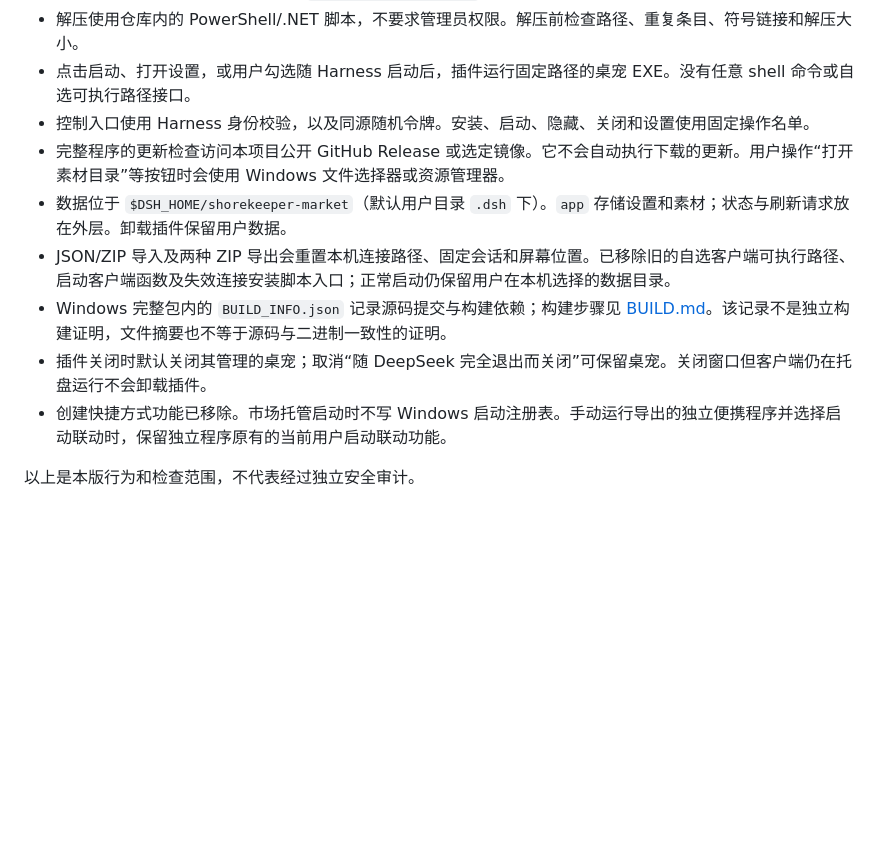
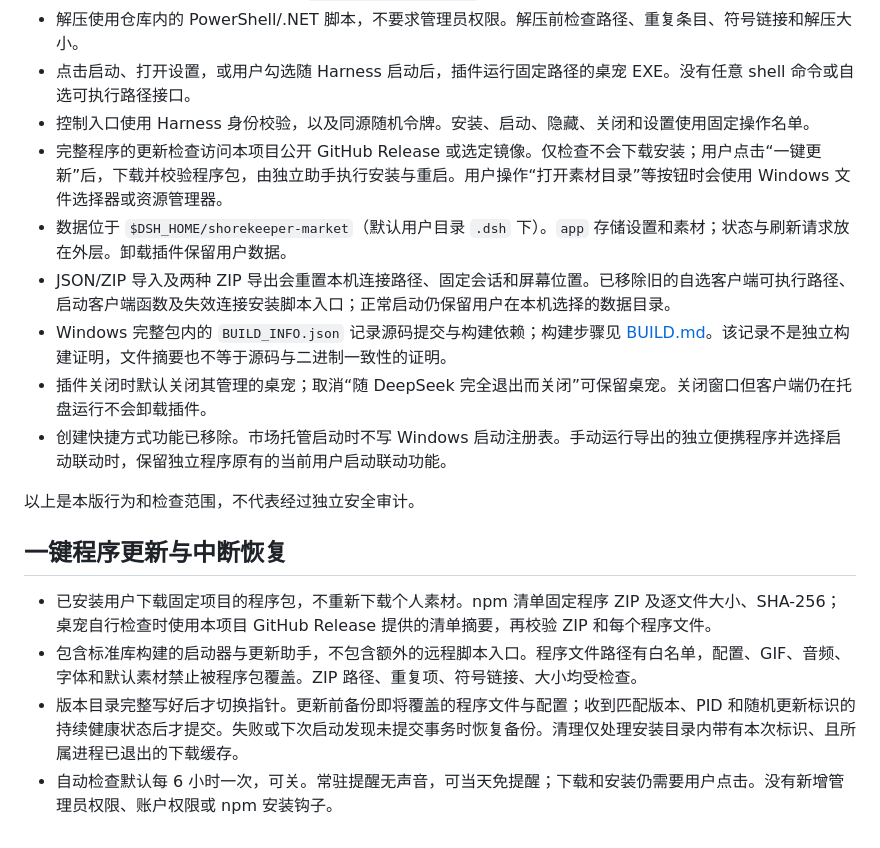
Before and after one commit to Doya16/dsh-shorekeeper, a Markdown page: docs/SECURITY.md, the part around the change. Rendered like a GitHub page; blank space fills up the shorter version.

```diff
--- a/docs/SECURITY.md
+++ b/docs/SECURITY.md
@@ -9,7 +9,7 @@
 - 解压使用仓库内的 PowerShell/.NET 脚本，不要求管理员权限。解压前检查路径、重复条目、符号链接和解压大小。
 - 点击启动、打开设置，或用户勾选随 Harness 启动后，插件运行固定路径的桌宠 EXE。没有任意 shell 命令或自选可执行路径接口。
 - 控制入口使用 Harness 身份校验，以及同源随机令牌。安装、启动、隐藏、关闭和设置使用固定操作名单。
-- 完整程序的更新检查访问本项目公开 GitHub Release 或选定镜像。它不会自动执行下载的更新。用户操作“打开素材目录”等按钮时会使用 Windows 文件选择器或资源管理器。
+- 完整程序的更新检查访问本项目公开 GitHub Release 或选定镜像。仅检查不会下载安装；用户点击“一键更新”后，下载并校验程序包，由独立助手执行安装与重启。用户操作“打开素材目录”等按钮时会使用 Windows 文件选择器或资源管理器。
 - 数据位于 `$DSH_HOME/shorekeeper-market`（默认用户目录 `.dsh` 下）。`app` 存储设置和素材；状态与刷新请求放在外层。卸载插件保留用户数据。
 - JSON/ZIP 导入及两种 ZIP 导出会重置本机连接路径、固定会话和屏幕位置。已移除旧的自选客户端可执行路径、启动客户端函数及失效连接安装脚本入口；正常启动仍保留用户在本机选择的数据目录。
 - Windows 完整包内的 `BUILD_INFO.json` 记录源码提交与构建依赖；构建步骤见 [BUILD.md](BUILD.md)。该记录不是独立构建证明，文件摘要也不等于源码与二进制一致性的证明。
@@ -17,3 +17,10 @@
 - 创建快捷方式功能已移除。市场托管启动时不写 Windows 启动注册表。手动运行导出的独立便携程序并选择启动联动时，保留独立程序原有的当前用户启动联动功能。
 
 以上是本版行为和检查范围，不代表经过独立安全审计。
+
+## 一键程序更新与中断恢复
+
+- 已安装用户下载固定项目的程序包，不重新下载个人素材。npm 清单固定程序 ZIP 及逐文件大小、SHA-256；桌宠自行检查时使用本项目 GitHub Release 提供的清单摘要，再校验 ZIP 和每个程序文件。
+- 包含标准库构建的启动器与更新助手，不包含额外的远程脚本入口。程序文件路径有白名单，配置、GIF、音频、字体和默认素材禁止被程序包覆盖。ZIP 路径、重复项、符号链接、大小均受检查。
+- 版本目录完整写好后才切换指针。更新前备份即将覆盖的程序文件与配置；收到匹配版本、PID 和随机更新标识的持续健康状态后才提交。失败或下次启动发现未提交事务时恢复备份。清理仅处理安装目录内带有本次标识、且所属进程已退出的下载缓存。
+- 自动检查默认每 6 小时一次，可关。常驻提醒无声音，可当天免提醒；下载和安装仍需要用户点击。没有新增管理员权限、账户权限或 npm 安装钩子。
```
Also changed, not shown: README.md (+17 -10 lines), docs/UPDATE-VALIDATION-v1.2.0.md (added, +27 -0 lines), docs/VALIDATION.md (+4 -0 lines), docs/images/update-notice.png (added), docs/images/update-settings.png (added), 4 other files.
